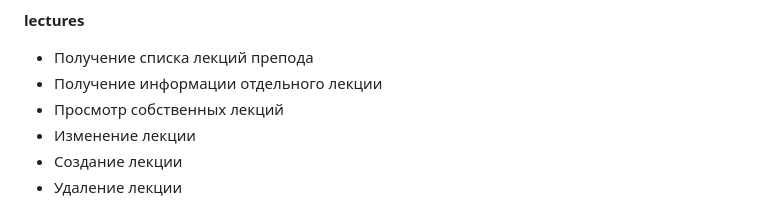
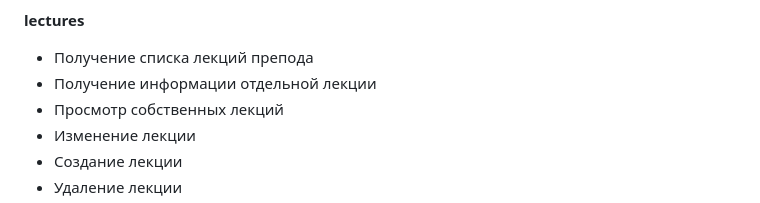
Before and after one commit to Abusik019/prod_college_API, a Markdown page: README.md, the part around the change. Rendered like a GitHub page.

```diff
--- a/README.md
+++ b/README.md
@@ -48,7 +48,7 @@
 
 **lectures**
 - Получение списка лекций препода
-- Получение информации отдельного лекции
+- Получение информации отдельной лекции
 - Просмотр собственных лекций
 - Изменение лекции
 - Создание лекции
```
